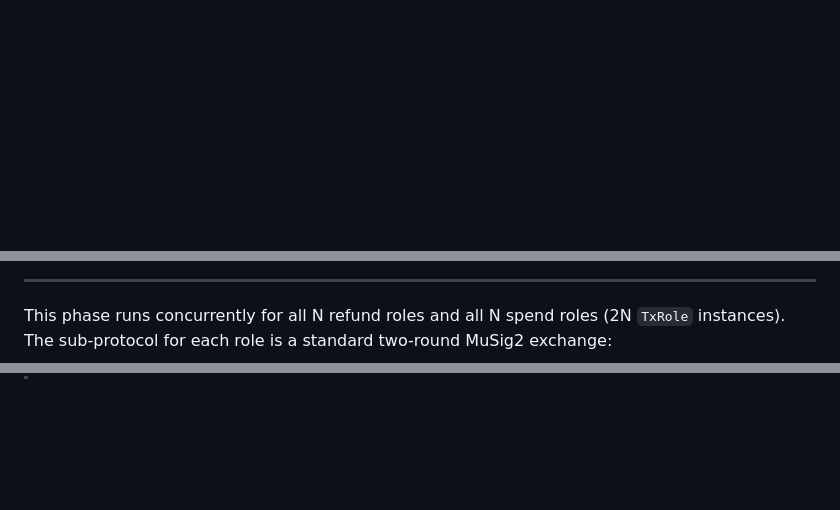
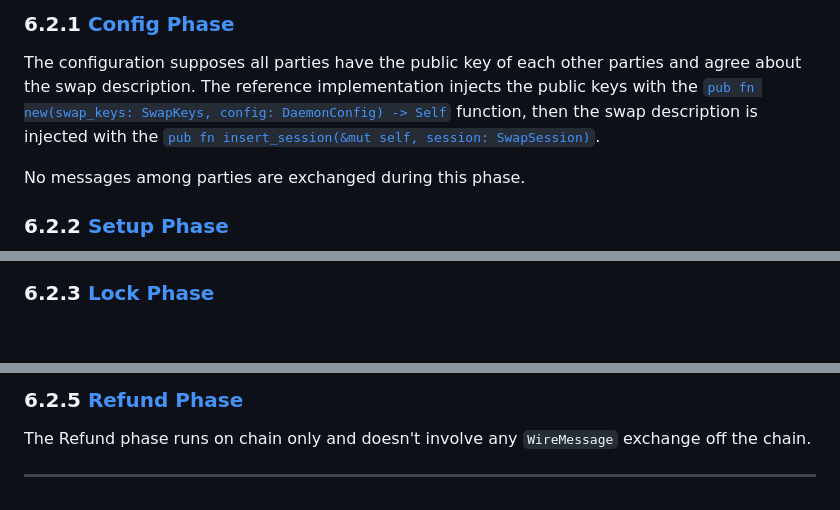
Before and after one commit to input-output-hk/cyclic-atomic-swap, a Markdown page: docs/arc42/6_rtw.md, 3 parts joined by grey strips. GitHub-like rendering; blank space fills up the shorter version.

Commit message:
Updated Runtime View documentation to include detailed sequence diagrams for protocol phases.

````diff
--- a/docs/arc42/6_rtw.md
+++ b/docs/arc42/6_rtw.md
@@ -234,6 +21,15 @@ flowchart TD
 
 
+### 6.2.1 [Config Phase](5_bbw_protocol.md#532-config-phase)
 
+The configuration supposes all parties have the public key of each other parties
+and agree about the swap description.
+The reference implementation injects the public keys with the
+[`pub fn new(swap_keys: SwapKeys, config: DaemonConfig) -> Self`](../../swap-daemon/src/daemon.rs)
+function, then the swap description is injected with the
+[`pub fn insert_session(&mut self, session: SwapSession)`](../../swap-daemon/src/daemon.rs).
 
+No messages among parties are exchanged during this phase.
 
+### 6.2.2 [Setup Phase](5_bbw_protocol.md#533-setup-phase)
 
@@ -247,8 +108,5 @@ flowchart TD
 ```
 
----
-
-This phase runs concurrently for all N refund roles and all N spend roles (2N `TxRole` instances).
-The sub-protocol for each role is a standard two-round MuSig2 exchange:
+### 6.2.3 [Lock Phase](5_bbw_protocol.md#534-lock-phase)
 
 ```mermaid
@@ -274,0 +154,5 @@ sequenceDiagram
+### 6.2.5 [Refund Phase](5_bbw_protocol.md#536-refund-phase)
+
+The Refund phase runs on chain only and doesn't involve any `WireMessage` exchange off the chain.
+
+---
````
Also changed, not shown: other parts of docs/arc42/6_rtw.md (+117 -244 lines).
